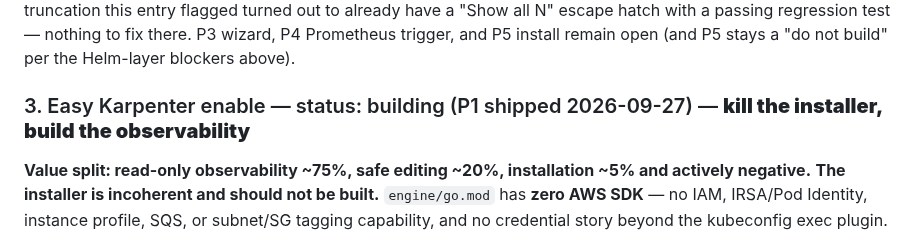
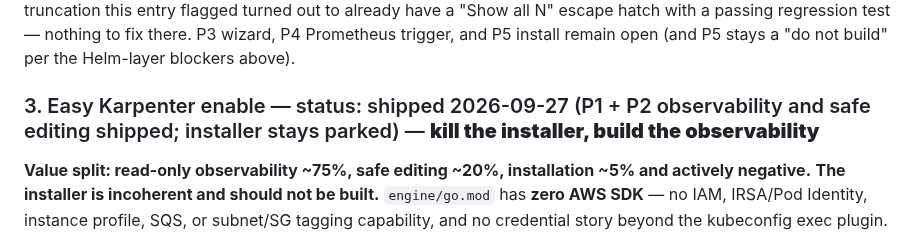
Before and after one commit to RajaSardar/kubebay, a Markdown page: .claude/memory/innovation_backlog.md, the part around one of its changes. GitHub-like rendering.

Commit message:
docs: mark backlog #3 (Karpenter) fully shipped, including P2 safe editing

```diff
--- a/.claude/memory/innovation_backlog.md
+++ b/.claude/memory/innovation_backlog.md
@@ -39,7 +39,7 @@ Kubebay OSS stays the complete local-first single/multi-cluster IDE — everythi
 
 **P1+P2 shipped 2026-09-27:** `components/AutoscalingTab.tsx` (data-fetching `AutoscalingTab` + pure `AutoscalingSummary`) wired into `GenericDrawer.tsx`'s new "Autoscaling" tab for Deployments/StatefulSets. Detection via `/api/crds` filtered client-side for `group === "keda.sh" && resource === "scaledobjects"` (no engine changes) — the ScaledObject GVR is only streamed once discovery confirms it exists, so an absent KEDA install degrades to an empty tab rather than a broken subscription. `lib/keda.ts#explainScaledObject` decodes target/min/max/current plus a per-trigger plain-English description (cron gets its schedule spelled out; unknown trigger types fall back to their raw name rather than being dropped). `hpaConflictsWithScaledObject` flags the HPA-vs-ScaledObject dual-ownership case; `minReplicaZero` flags scale-to-zero. The CustomResourcesGroup 40-item truncation this entry flagged turned out to already have a "Show all N" escape hatch with a passing regression test — nothing to fix there. P3 wizard, P4 Prometheus trigger, and P5 install remain open (and P5 stays a "do not build" per the Helm-layer blockers above).
 
-### 3. Easy Karpenter enable — status: building (P1 shipped 2026-09-27) — **kill the installer, build the observability**
+### 3. Easy Karpenter enable — status: shipped 2026-09-27 (P1 + P2 observability and safe editing shipped; installer stays parked) — **kill the installer, build the observability**
 **Value split: read-only observability ~75%, safe editing ~20%, installation ~5% and actively negative.**
 **The installer is incoherent and should not be built.** `engine/go.mod` has **zero AWS SDK** — no IAM, IRSA/Pod Identity, instance profile, SQS, or subnet/SG tagging capability, and no credential story beyond the kubeconfig exec plugin. Karpenter's Helm chart is the last 10% of an install whose other 90% lives in Terraform. Worse, `helm.go`'s `HandleUpgrade` *can* already install (it falls through to `action.NewInstall`), so Kubebay could ship a controller with no IAM, no queue and no tags — it comes up, reconciles nothing, and looks broken, leaving Kubebay owning an AWS-shaped support burden it has no tools to diagnose.
 **Build instead: a Karpenter page** following the existing ArgoCD detect-by-list pattern (`argocd.go:44` returns `{installed:false}` and the page renders an empty state). New `pages/Karpenter.tsx` (~450 LOC) streaming nodepools/nodeclaims/nodes/pods/events through existing hooks. Per NodePool: nodes provisioned (join `node.metadata.labels["karpenter.sh/nodepool"]`), pods and namespaces on them, spot-vs-on-demand mix (`karpenter.sh/capacity-type`), limits vs `.status.resources`, and a live disruption feed from NodeClaim/Node events. Second panel — **unschedulable pods** with the `FailedScheduling` message quoted verbatim, which is where the actual blocking constraint is. Plus `components/NodePoolSummary.tsx` (~200 LOC) and NodePool/capacity-type columns on the Nodes table. ~2 weeks.
```
Also changed, not shown: other parts of .claude/memory/innovation_backlog.md (+3 -1 lines).
